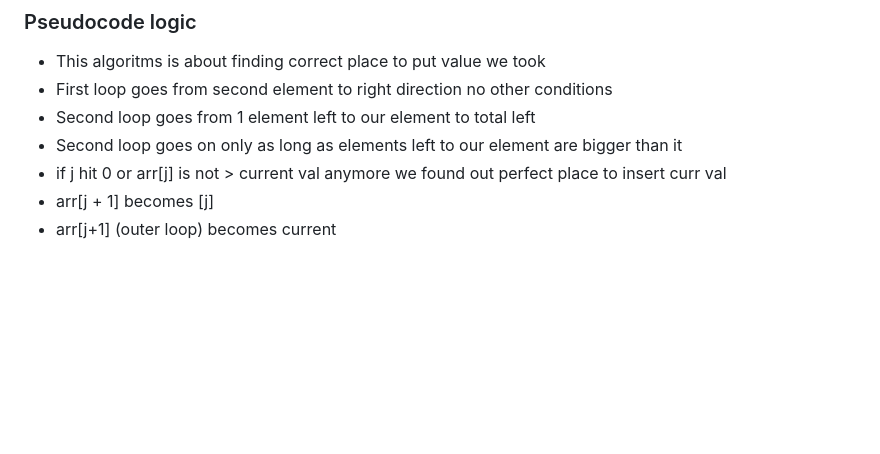
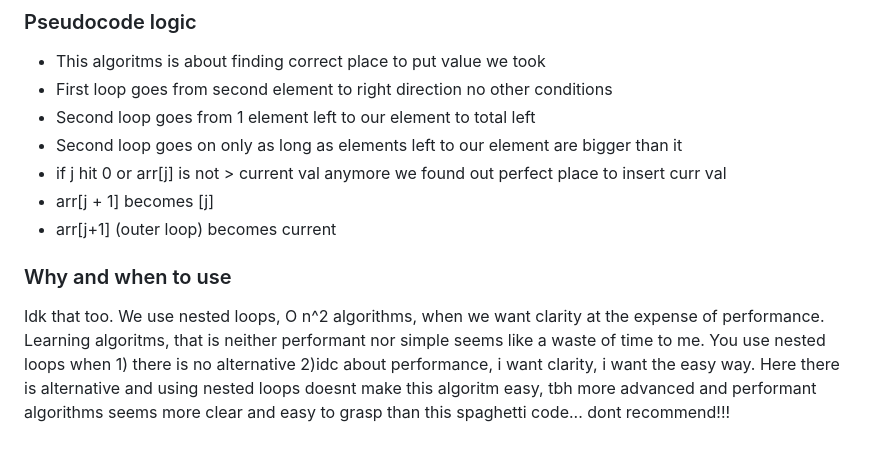
Before and after one commit to Konrad-Jalowy/mycodingnotes, a Markdown page: vanilla-js/algorithms/README.md, the part around the change. Drawn GitHub-style; blank space fills up the shorter version.

```diff
--- a/vanilla-js/algorithms/README.md
+++ b/vanilla-js/algorithms/README.md
@@ -279,3 +279,5 @@ function insertionSort(arr){
 - if j hit 0 or arr[j] is not > current val anymore we found out perfect place to insert curr val
 - arr[j + 1] becomes [j]
 - arr[j+1] (outer loop) becomes current
+### Why and when to use
+Idk that too. We use nested loops, O n^2 algorithms, when we want clarity at the expense of performance. Learning algoritms, that is neither performant nor simple seems like a waste of time to me. You use nested loops when 1) there is no alternative 2)idc about performance, i want clarity, i want the easy way. Here there is alternative and using nested loops doesnt make this algoritm easy, tbh more advanced and performant algorithms seems more clear and easy to grasp than this spaghetti code... dont recommend!!!
```
